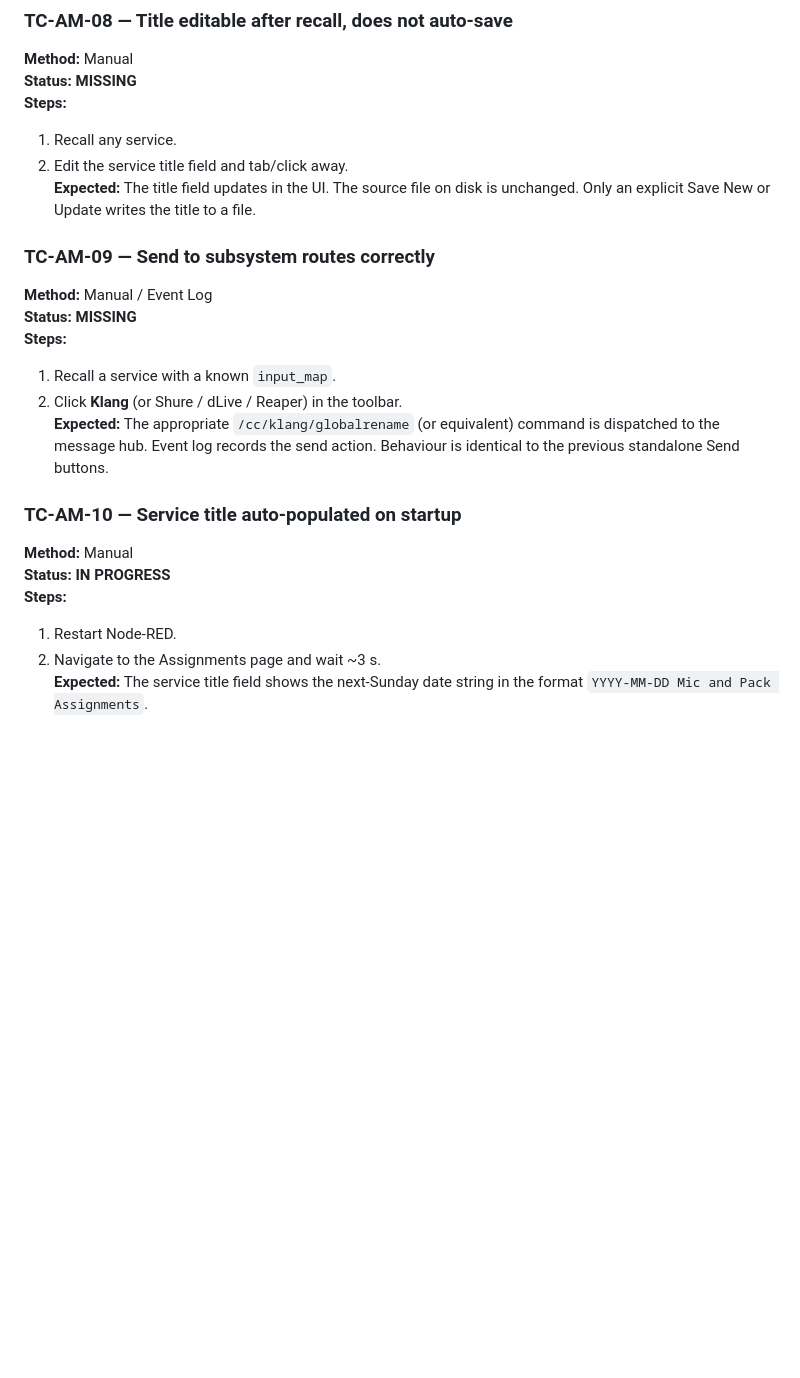
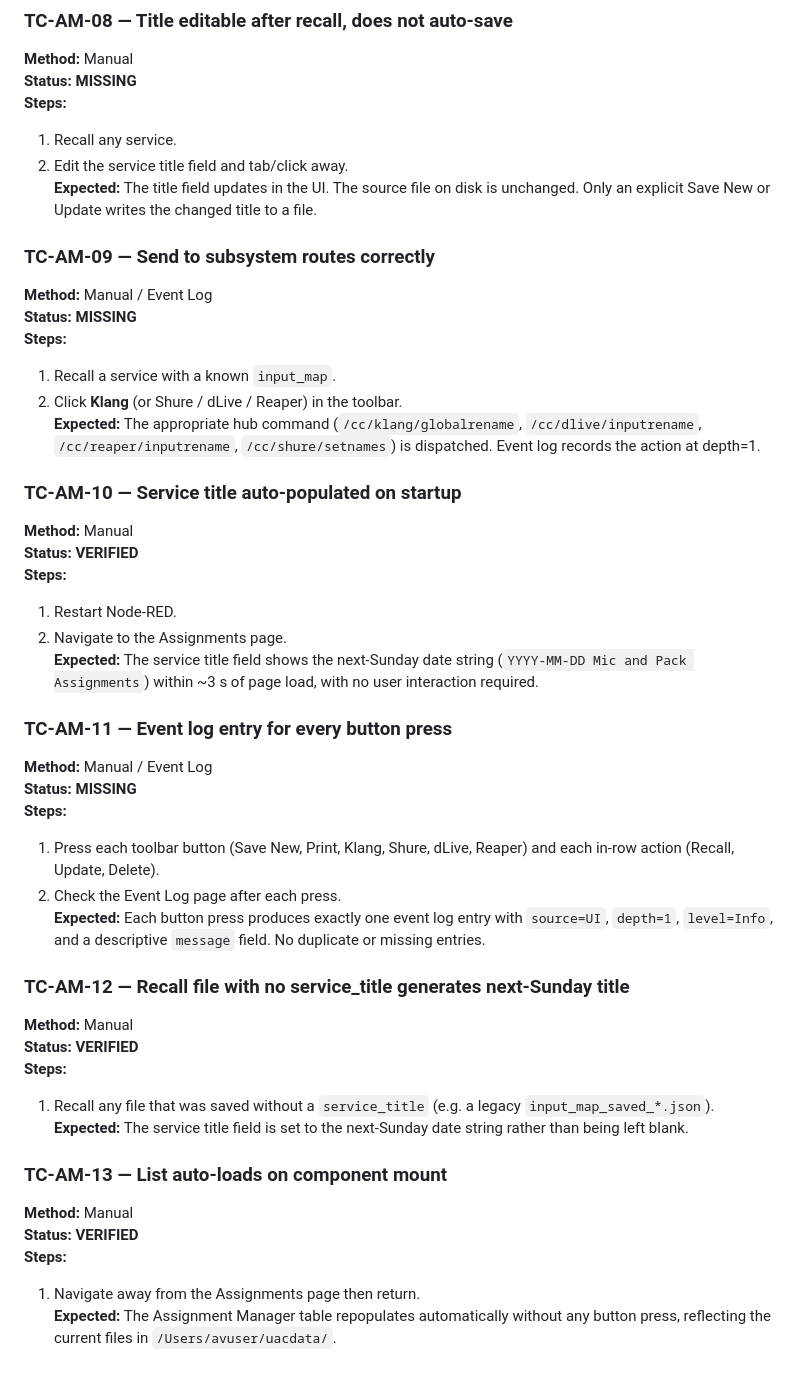
Before and after one commit to donert/CueCommander-NR, a Markdown page: requirements.md, the part around one of its changes. Rendered like a GitHub page; blank space fills up the shorter version.

```diff
--- a/requirements.md
+++ b/requirements.md
@@ -323,7 +320,7 @@ File I/O shall be handled by a `/cc/assignments` execution tab. The hub shall ro
 **Steps:**
 1. Recall any service.
 2. Edit the service title field and tab/click away.
-**Expected:** The title field updates in the UI. The source file on disk is unchanged. Only an explicit Save New or Update writes the title to a file.
+**Expected:** The title field updates in the UI. The source file on disk is unchanged. Only an explicit Save New or Update writes the changed title to a file.
 
 ### TC-AM-09 — Send to subsystem routes correctly
 **Method:** Manual / Event Log
@@ -331,12 +328,34 @@ File I/O shall be handled by a `/cc/assignments` execution tab. The hub shall ro
 **Steps:**
 1. Recall a service with a known `input_map`.
 2. Click **Klang** (or Shure / dLive / Reaper) in the toolbar.
-**Expected:** The appropriate `/cc/klang/globalrename` (or equivalent) command is dispatched to the message hub. Event log records the send action. Behaviour is identical to the previous standalone Send buttons.
+**Expected:** The appropriate hub command (`/cc/klang/globalrename`, `/cc/dlive/inputrename`, `/cc/reaper/inputrename`, `/cc/shure/setnames`) is dispatched. Event log records the action at depth=1.
 
 ### TC-AM-10 — Service title auto-populated on startup
 **Method:** Manual
-**Status: IN PROGRESS**
+**Status: VERIFIED**
 **Steps:**
 1. Restart Node-RED.
-2. Navigate to the Assignments page and wait ~3 s.
-**Expected:** The service title field shows the next-Sunday date string in the format `YYYY-MM-DD Mic and Pack Assignments`.
+2. Navigate to the Assignments page.
+**Expected:** The service title field shows the next-Sunday date string (`YYYY-MM-DD Mic and Pack Assignments`) within ~3 s of page load, with no user interaction required.
+
+### TC-AM-11 — Event log entry for every button press
+**Method:** Manual / Event Log
+**Status: MISSING**
+**Steps:**
+1. Press each toolbar button (Save New, Print, Klang, Shure, dLive, Reaper) and each in-row action (Recall, Update, Delete).
+2. Check the Event Log page after each press.
+**Expected:** Each button press produces exactly one event log entry with `source=UI`, `depth=1`, `level=Info`, and a descriptive `message` field. No duplicate or missing entries.
+
+### TC-AM-12 — Recall file with no service_title generates next-Sunday title
+**Method:** Manual
+**Status: VERIFIED**
+**Steps:**
+1. Recall any file that was saved without a `service_title` (e.g. a legacy `input_map_saved_*.json`).
+**Expected:** The service title field is set to the next-Sunday date string rather than being left blank.
+
+### TC-AM-13 — List auto-loads on component mount
+**Method:** Manual
+**Status: VERIFIED**
+**Steps:**
+1. Navigate away from the Assignments page then return.
+**Expected:** The Assignment Manager table repopulates automatically without any button press, reflecting the current files in `/Users/avuser/uacdata/`.
```
Also changed, not shown: other parts of requirements.md (+21 -24 lines).
